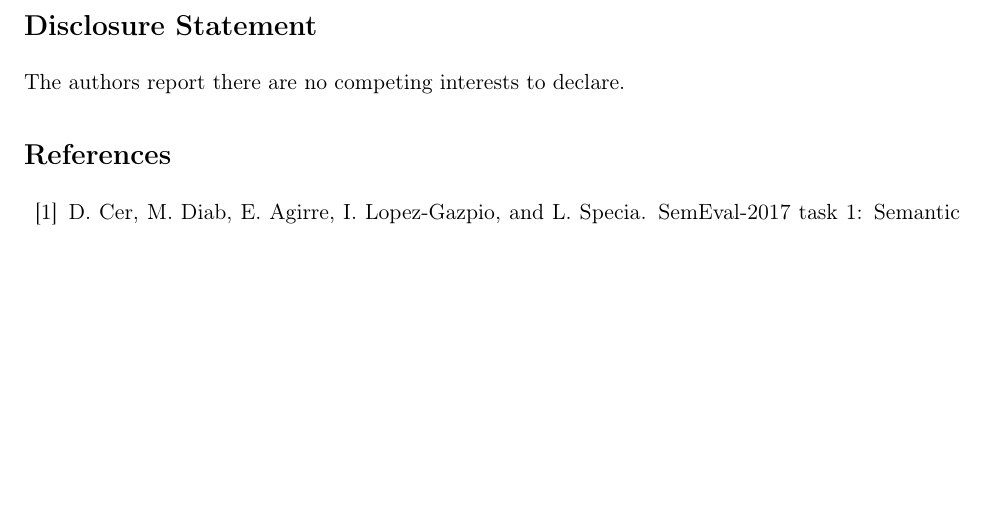
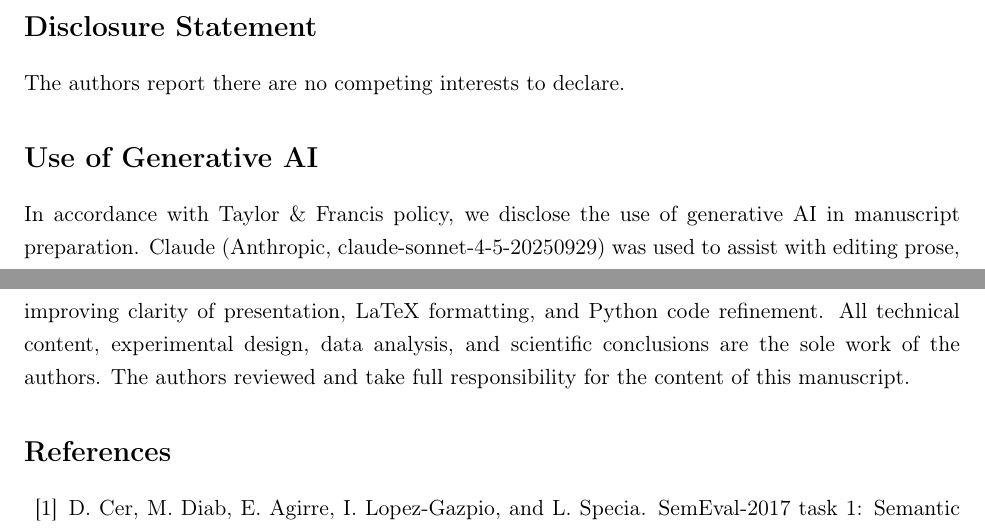
Before and after one commit to Professor-Hunt/Xi_Correlation, a LaTeX paper (paper/semantic_similarity_paper.tex): part of page 21 of 22 before the commit and two parts of pages 21 and 22 of 23 after it, the two joined at a grey line, cut so that both start at the same text, the shorter picture padded with empty space. Compiled offline with pdfLaTeX.

Commit message:
Add Ai Statement
Added the generative ai statement to the paper.

```diff
--- a/paper/semantic_similarity_paper.tex
+++ b/paper/semantic_similarity_paper.tex
@@ -500,6 +500,10 @@ We thank Sourav Chatterjee for introducing the $\xi$ correlation coefficient and
 
 The authors report there are no competing interests to declare.
 
+\section*{Use of Generative AI}
+
+In accordance with Taylor \& Francis policy, we disclose the use of generative AI in manuscript preparation. Claude (Anthropic, claude-sonnet-4-5-20250929) was used to assist with editing prose, improving clarity of presentation, LaTeX formatting, and Python code refinement. All technical content, experimental design, data analysis, and scientific conclusions are the sole work of the authors. The authors reviewed and take full responsibility for the content of this manuscript.
+
 \bibliographystyle{plain}
 \bibliography{references}
 
```
Also changed, not shown: paper/semantic_similarity_paper_anonymous.tex (+4 -0 lines), paper/semantic_similarity_paper.pdf, paper/semantic_similarity_paper_anonymous.pdf.
